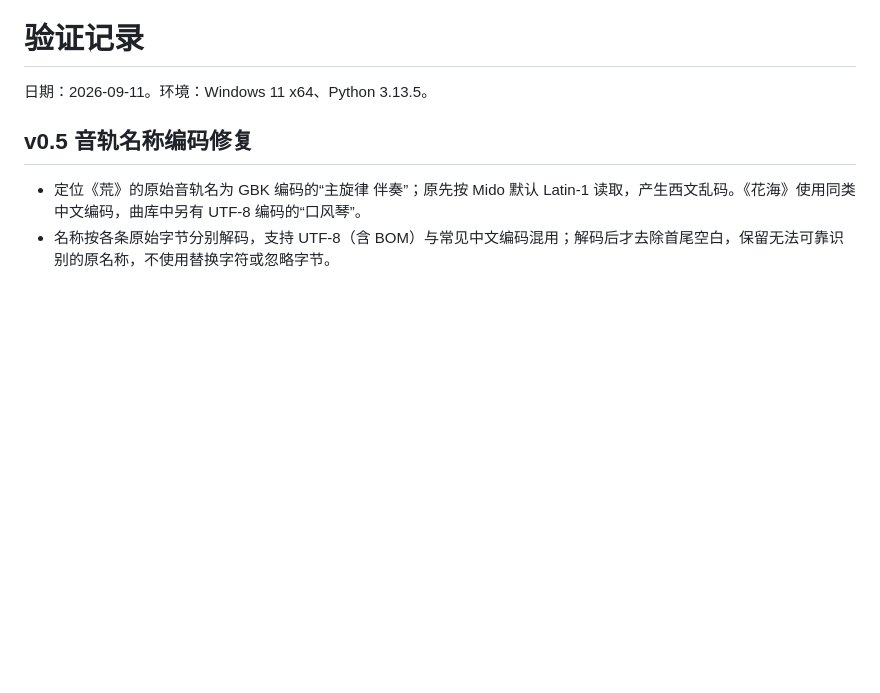
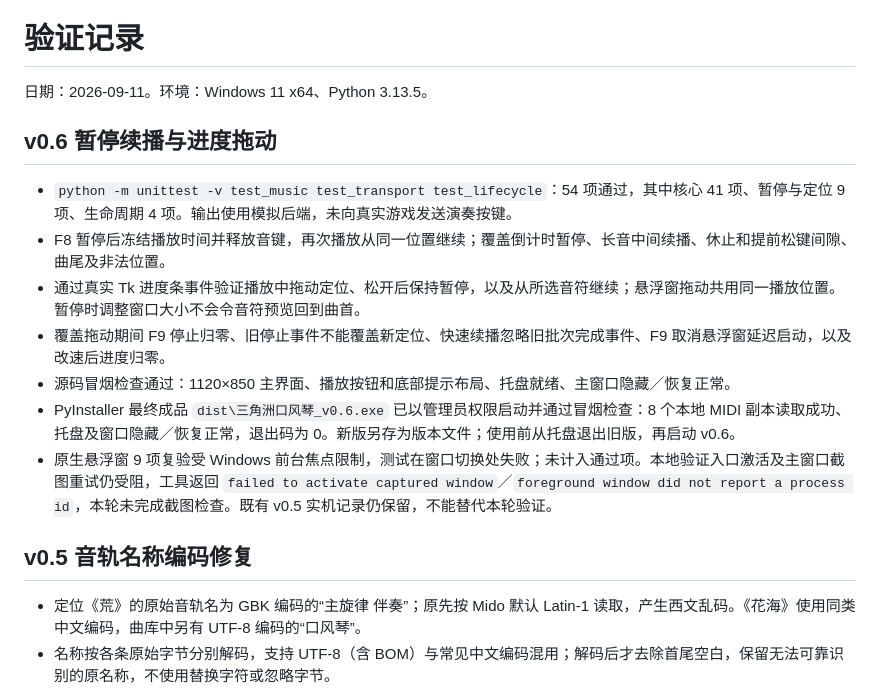
Before and after one commit to gujingyun/delta-melodica, a Markdown page: 验证记录.md, the part around the change. GitHub-like rendering; blank space fills up the shorter version.

Commit message:
记录v0.6暂停定位测试与成品验证结果

```diff
--- a/验证记录.md
+++ b/验证记录.md
@@ -1,6 +1,16 @@
 # 验证记录
 
 日期：2026-09-11。环境：Windows 11 x64、Python 3.13.5。
+
+## v0.6 暂停续播与进度拖动
+
+- `python -m unittest -v test_music test_transport test_lifecycle`：54 项通过，其中核心 41 项、暂停与定位 9 项、生命周期 4 项。输出使用模拟后端，未向真实游戏发送演奏按键。
+- F8 暂停后冻结播放时间并释放音键，再次播放从同一位置继续；覆盖倒计时暂停、长音中间续播、休止和提前松键间隙、曲尾及非法位置。
+- 通过真实 Tk 进度条事件验证播放中拖动定位、松开后保持暂停，以及从所选音符继续；悬浮窗拖动共用同一播放位置。暂停时调整窗口大小不会令音符预览回到曲首。
+- 覆盖拖动期间 F9 停止归零、旧停止事件不能覆盖新定位、快速续播忽略旧批次完成事件、F9 取消悬浮窗延迟启动，以及改速后进度归零。
+- 源码冒烟检查通过：1120×850 主界面、播放按钮和底部提示布局、托盘就绪、主窗口隐藏／恢复正常。
+- PyInstaller 最终成品 `dist\三角洲口风琴_v0.6.exe` 已以管理员权限启动并通过冒烟检查：8 个本地 MIDI 副本读取成功、托盘及窗口隐藏／恢复正常，退出码为 0。新版另存为版本文件；使用前从托盘退出旧版，再启动 v0.6。
+- 原生悬浮窗 9 项复验受 Windows 前台焦点限制，测试在窗口切换处失败；未计入通过项。本地验证入口激活及主窗口截图重试仍受阻，工具返回 `failed to activate captured window`／`foreground window did not report a process id`，本轮未完成截图检查。既有 v0.5 实机记录仍保留，不能替代本轮验证。
 
 ## v0.5 音轨名称编码修复
 
```
